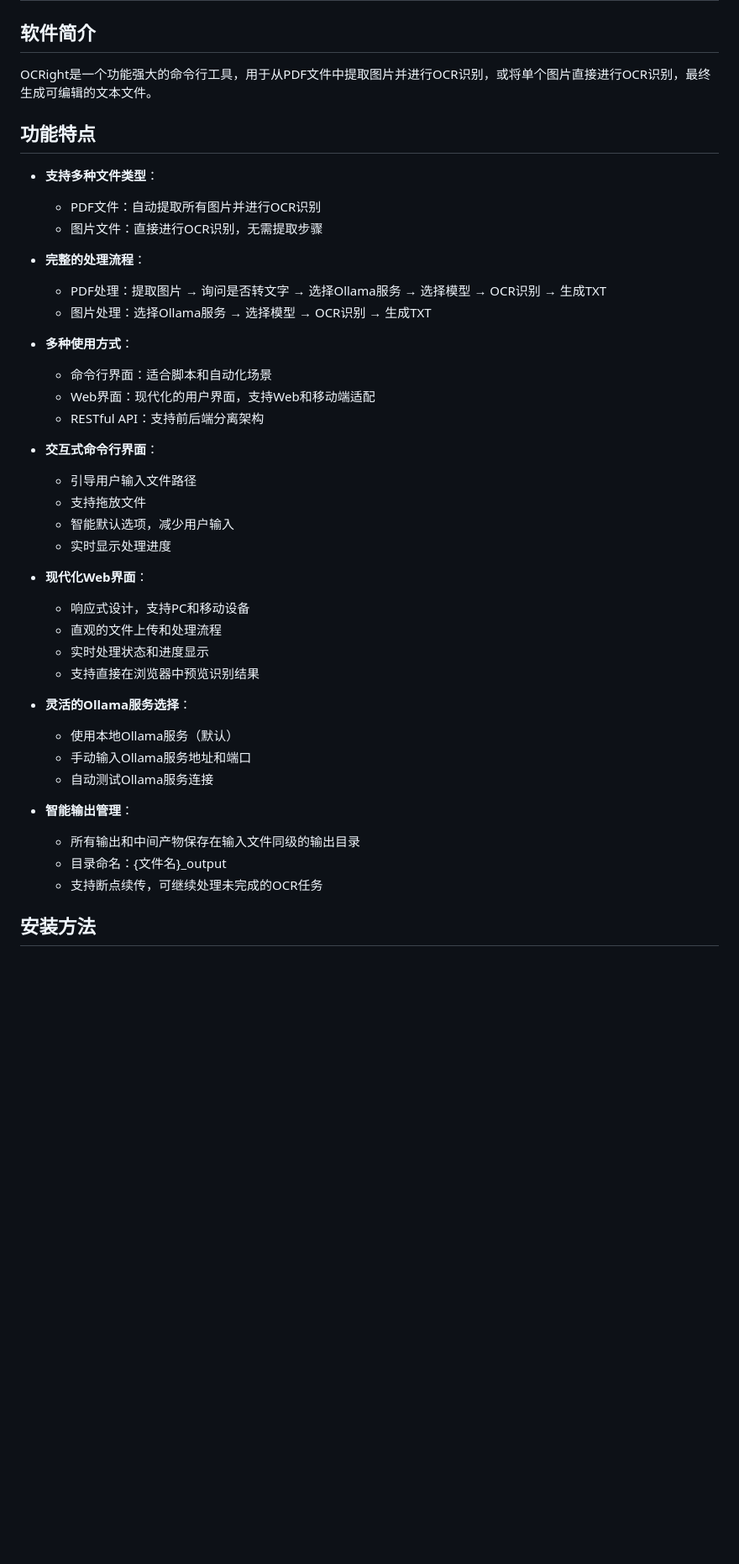
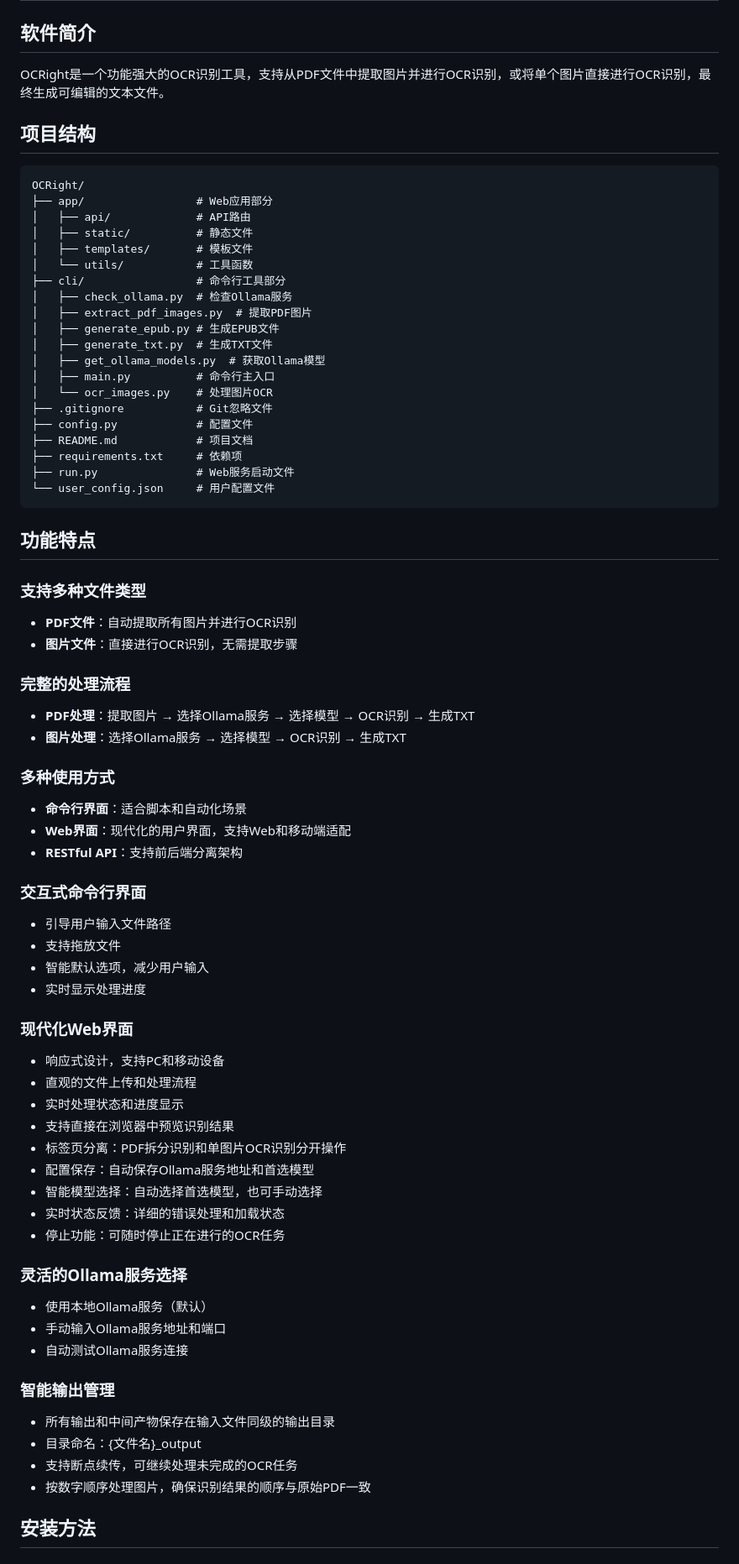
Before and after one commit to ryan255/OCRight, a Markdown page: README.md, the part around one of its changes. Shown at 84% size. Rendered like a GitHub page; blank space fills up the shorter version.

Commit message:
更新 README.md，将命令行 CLI 与 Web 部分分开介绍

````diff
--- a/README.md
+++ b/README.md
@@ -2,44 +2,75 @@
 
 ## 软件简介
 
-OCRight是一个功能强大的命令行工具，用于从PDF文件中提取图片并进行OCR识别，或将单个图片直接进行OCR识别，最终生成可编辑的文本文件。
+OCRight是一个功能强大的OCR识别工具，支持从PDF文件中提取图片并进行OCR识别，或将单个图片直接进行OCR识别，最终生成可编辑的文本文件。
+
+## 项目结构
+
+```
+OCRight/
+├── app/                 # Web应用部分
+│   ├── api/             # API路由
+│   ├── static/          # 静态文件
+│   ├── templates/       # 模板文件
+│   └── utils/           # 工具函数
+├── cli/                 # 命令行工具部分
+│   ├── check_ollama.py  # 检查Ollama服务
+│   ├── extract_pdf_images.py  # 提取PDF图片
+│   ├── generate_epub.py # 生成EPUB文件
+│   ├── generate_txt.py  # 生成TXT文件
+│   ├── get_ollama_models.py  # 获取Ollama模型
+│   ├── main.py          # 命令行主入口
+│   └── ocr_images.py    # 处理图片OCR
+├── .gitignore           # Git忽略文件
+├── config.py            # 配置文件
+├── README.md            # 项目文档
+├── requirements.txt     # 依赖项
+├── run.py               # Web服务启动文件
+└── user_config.json     # 用户配置文件
+```
 
 ## 功能特点
 
-- **支持多种文件类型**：
-  - PDF文件：自动提取所有图片并进行OCR识别
-  - 图片文件：直接进行OCR识别，无需提取步骤
+### 支持多种文件类型
+- **PDF文件**：自动提取所有图片并进行OCR识别
+- **图片文件**：直接进行OCR识别，无需提取步骤
 
-- **完整的处理流程**：
-  - PDF处理：提取图片 → 询问是否转文字 → 选择Ollama服务 → 选择模型 → OCR识别 → 生成TXT
-  - 图片处理：选择Ollama服务 → 选择模型 → OCR识别 → 生成TXT
+### 完整的处理流程
+- **PDF处理**：提取图片 → 选择Ollama服务 → 选择模型 → OCR识别 → 生成TXT
+- **图片处理**：选择Ollama服务 → 选择模型 → OCR识别 → 生成TXT
 
-- **多种使用方式**：
-  - 命令行界面：适合脚本和自动化场景
-  - Web界面：现代化的用户界面，支持Web和移动端适配
-  - RESTful API：支持前后端分离架构
+### 多种使用方式
+- **命令行界面**：适合脚本和自动化场景
+- **Web界面**：现代化的用户界面，支持Web和移动端适配
+- **RESTful API**：支持前后端分离架构
 
-- **交互式命令行界面**：
-  - 引导用户输入文件路径
-  - 支持拖放文件
-  - 智能默认选项，减少用户输入
-  - 实时显示处理进度
+### 交互式命令行界面
+- 引导用户输入文件路径
+- 支持拖放文件
+- 智能默认选项，减少用户输入
+- 实时显示处理进度
 
-- **现代化Web界面**：
-  - 响应式设计，支持PC和移动设备
-  - 直观的文件上传和处理流程
-  - 实时处理状态和进度显示
-  - 支持直接在浏览器中预览识别结果
+### 现代化Web界面
+- 响应式设计，支持PC和移动设备
+- 直观的文件上传和处理流程
+- 实时处理状态和进度显示
+- 支持直接在浏览器中预览识别结果
+- 标签页分离：PDF拆分识别和单图片OCR识别分开操作
+- 配置保存：自动保存Ollama服务地址和首选模型
+- 智能模型选择：自动选择首选模型，也可手动选择
+- 实时状态反馈：详细的错误处理和加载状态
+- 停止功能：可随时停止正在进行的OCR任务
 
-- **灵活的Ollama服务选择**：
-  - 使用本地Ollama服务（默认）
-  - 手动输入Ollama服务地址和端口
-  - 自动测试Ollama服务连接
+### 灵活的Ollama服务选择
+- 使用本地Ollama服务（默认）
+- 手动输入Ollama服务地址和端口
+- 自动测试Ollama服务连接
 
-- **智能输出管理**：
-  - 所有输出和中间产物保存在输入文件同级的输出目录
-  - 目录命名：{文件名}_output
-  - 支持断点续传，可继续处理未完成的OCR任务
+### 智能输出管理
+- 所有输出和中间产物保存在输入文件同级的输出目录
+- 目录命名：{文件名}_output
+- 支持断点续传，可继续处理未完成的OCR任务
+- 按数字顺序处理图片，确保识别结果的顺序与原始PDF一致
 
 ## 安装方法
 
````
Also changed, not shown: other parts of README.md (+46 -28 lines).
